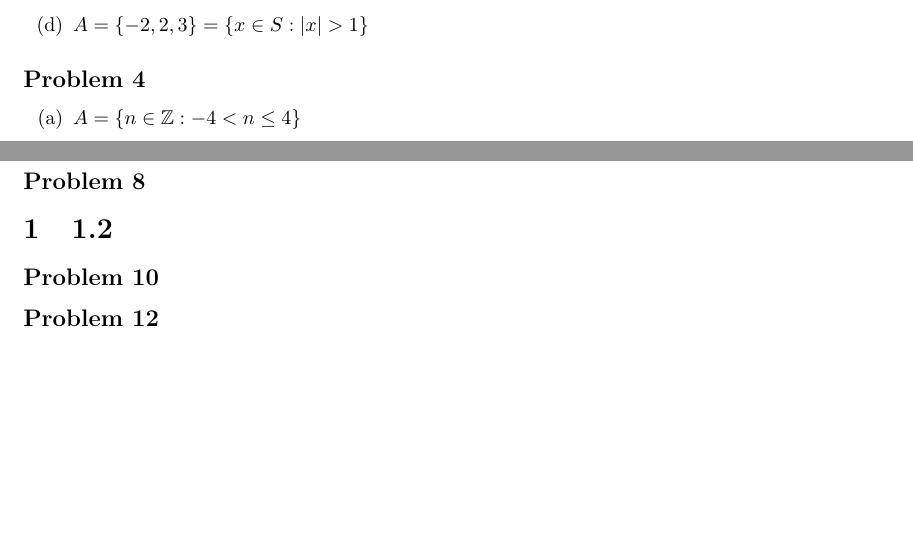
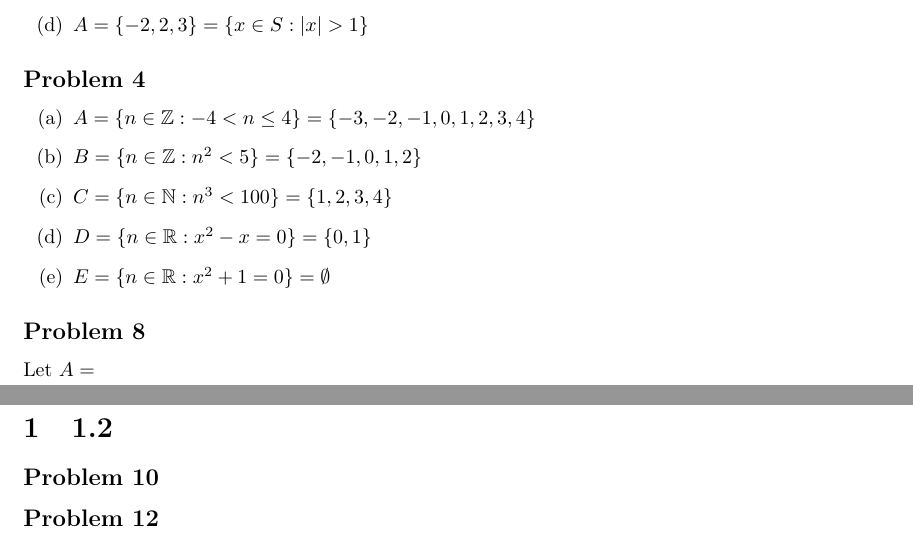
Before and after one commit to TobsterStrudel/foundations-hw, a LaTeX problem sheet (HW1.tex): two parts of pages 1 and 2 of 2, joined at a grey line, cut so that both start at the same text, the shorter picture padded with empty space. Compiled offline with pdfLaTeX.

Commit message:
finished q2

```diff
--- a/HW1.tex
+++ b/HW1.tex
@@ -26,9 +26,17 @@
 	\end{enumerate}
 	\subsection*{Problem 4}
 	\begin{enumerate}[label=(\alph*)]
-		\item $A=\{n\in\mathbb{Z}:-4<n\leq4\}$
+		\item $A=\{n\in\mathbb{Z}:-4<n\leq4\}=\{-3,-2,-1,0,1,2,3,4\}$
+		\item $B=\{n\in\mathbb{Z}:n^2<5\}=\{-2,-1,0,1,2\}$
+		\item $C=\{n\in\mathbb{N}:n^3<100\}=\{1,2,3,4\}$
+		\item $D=\{n\in\mathbb{R}:x^2-x=0\}=\{0,1\}$
+		\item $E=\{n\in\mathbb{R}:x^2+1=0\}=\emptyset$
 	\end{enumerate}
 	\subsection*{Problem 8}
+	Let $A={}$
+	\begin{enumerate}
+
+	\end{enumerate}
 
 	\section{1.2}
 	\subsection*{Problem 10}
```
